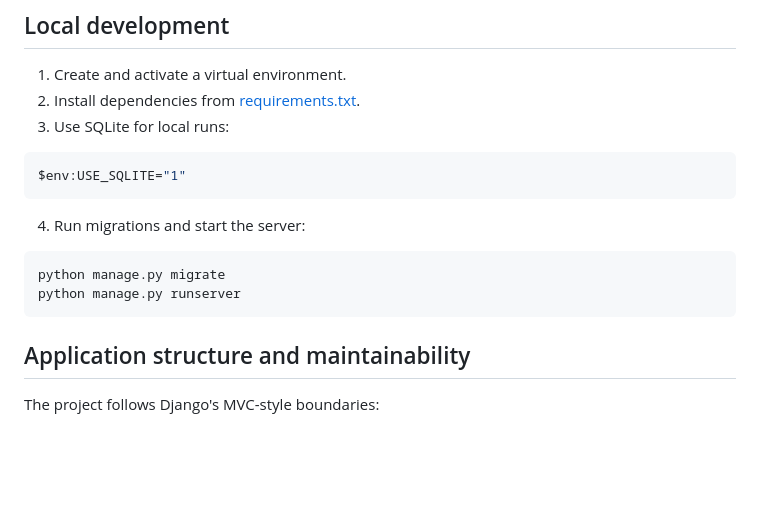
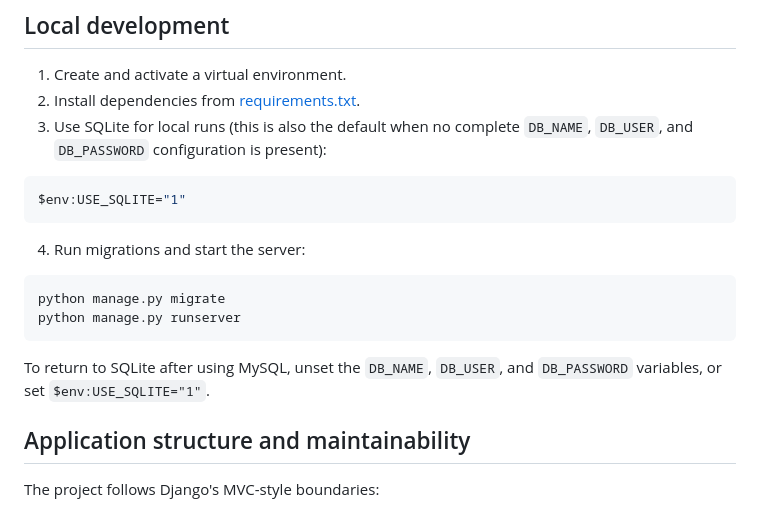
Before and after one commit to Smart-Attendance-Management-System/Student-Attendance-Management-System, a Markdown page: README.md, the part around one of its changes. Drawn GitHub-style; blank space fills up the shorter version.

````diff
--- a/README.md
+++ b/README.md
@@ -4,7 +4,8 @@
 
 1. Create and activate a virtual environment.
 2. Install dependencies from [requirements.txt](./requirements.txt).
-3. Use SQLite for local runs:
+3. Use SQLite for local runs (this is also the default when no complete
+   `DB_NAME`, `DB_USER`, and `DB_PASSWORD` configuration is present):
 
 ```powershell
 $env:USE_SQLITE="1"
@@ -16,6 +17,9 @@ $env:USE_SQLITE="1"
 python manage.py migrate
 python manage.py runserver
 ```
+
+To return to SQLite after using MySQL, unset the `DB_NAME`, `DB_USER`, and
+`DB_PASSWORD` variables, or set `$env:USE_SQLITE="1"`.
 
 ## Application structure and maintainability
 
````
Also changed, not shown: other parts of README.md (+66 -10 lines).
